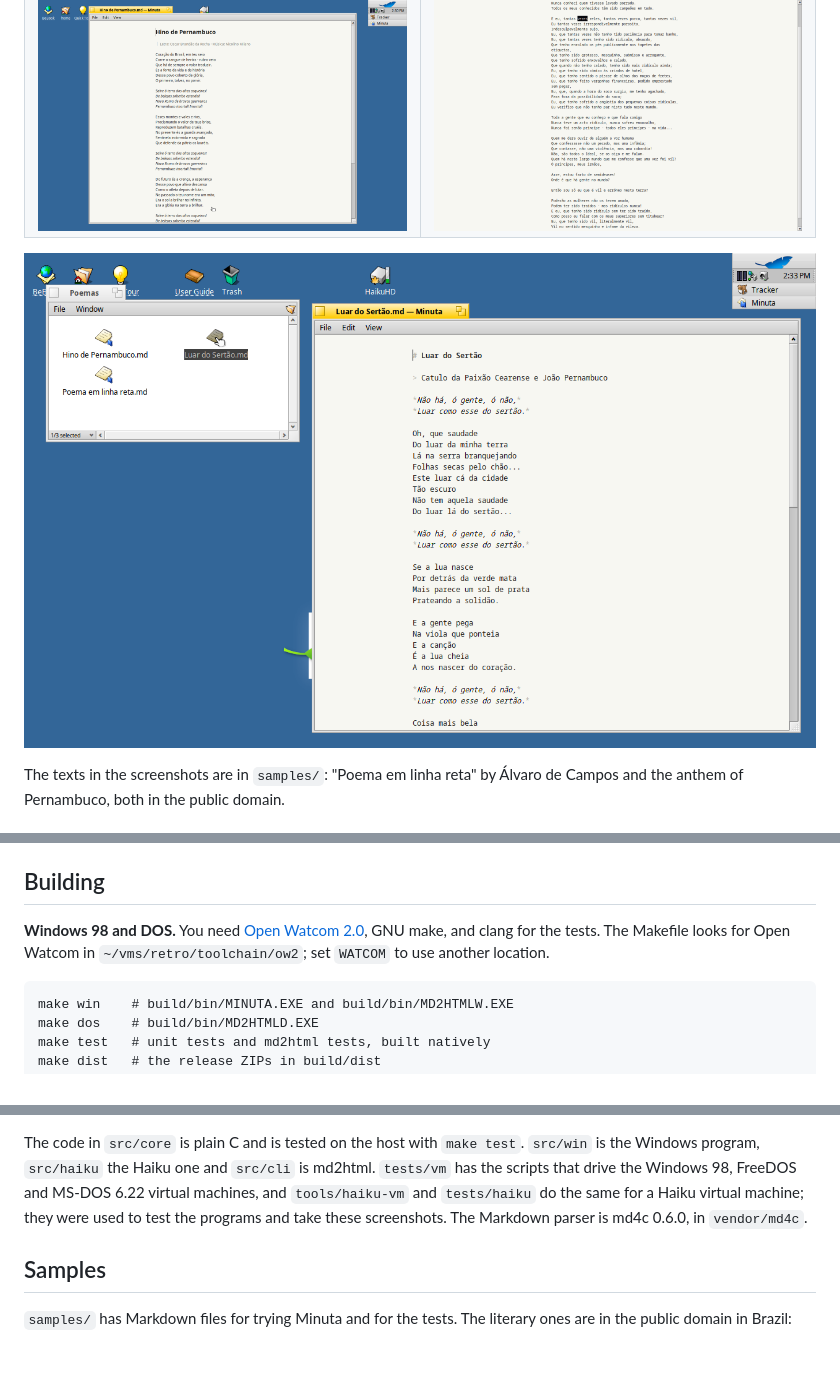
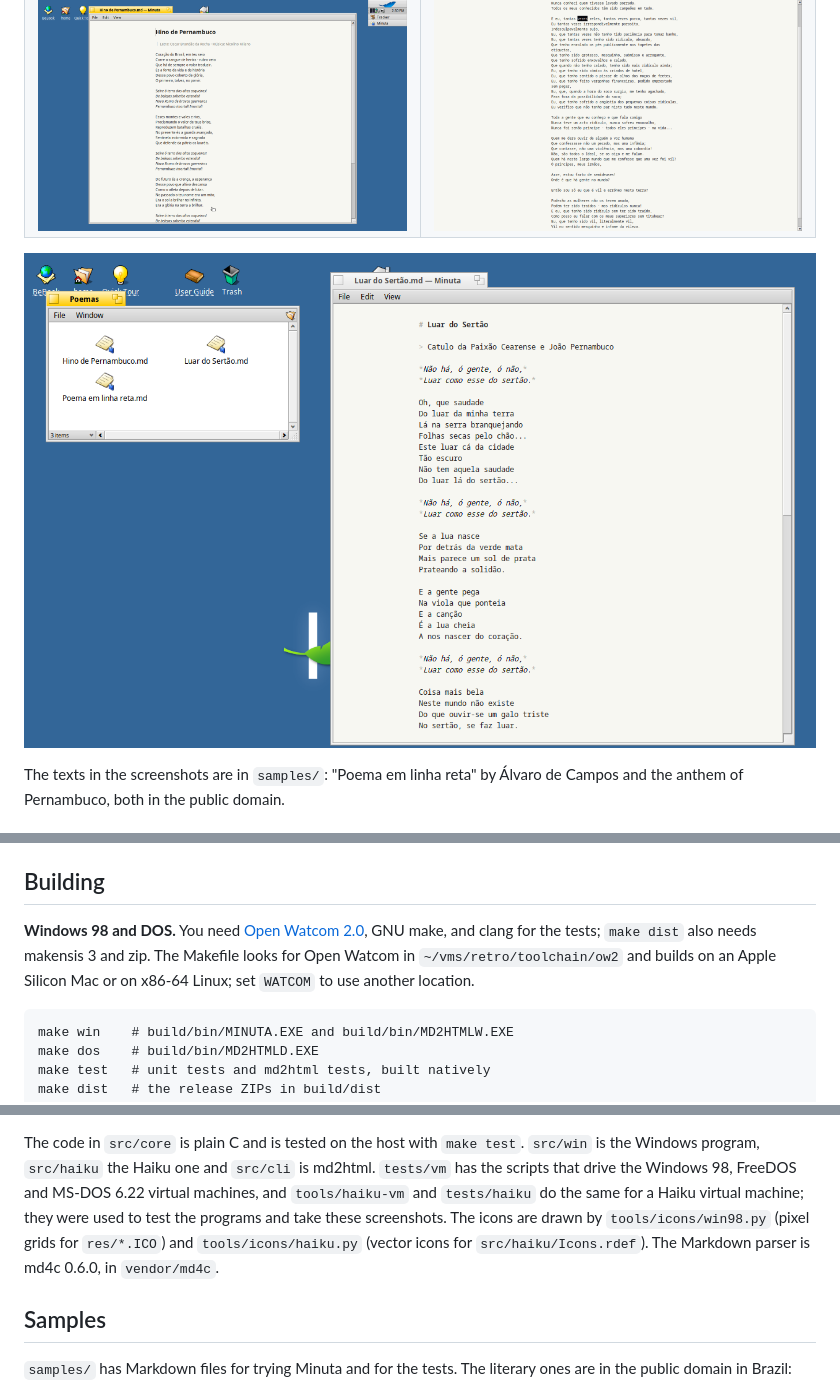
Before and after one commit to breakzplatform/minuta, a Markdown page: README.md, 3 parts joined by grey strips. GitHub-like rendering; pictures changed too: docs/shots/haiku/launch-tracker.png; blank space fills up the shorter version.

Commit message:
docs: retake icon screenshots, note icon tools

```diff
--- a/README.md
+++ b/README.md
@@ -133,8 +133,10 @@ and 5 understand. The other options are md4c's; see `--help`.
 
 **Windows 98 and DOS.** You need
 [Open Watcom 2.0](https://github.com/open-watcom/open-watcom-v2), GNU make,
-and clang for the tests. The Makefile looks for Open Watcom in
-`~/vms/retro/toolchain/ow2`; set `WATCOM` to use another location.
+and clang for the tests; `make dist` also needs makensis 3 and zip. The
+Makefile looks for Open Watcom in `~/vms/retro/toolchain/ow2` and builds on
+an Apple Silicon Mac or on x86-64 Linux; set `WATCOM` to use another
+location.
 
     make win    # build/bin/MINUTA.EXE and build/bin/MD2HTMLW.EXE
     make dos    # build/bin/MD2HTMLD.EXE
@@ -153,8 +155,10 @@ The code in `src/core` is plain C and is tested on the host with
 `src/cli` is md2html. `tests/vm` has the scripts that drive the Windows 98,
 FreeDOS and MS-DOS 6.22 virtual machines, and `tools/haiku-vm` and
 `tests/haiku` do the same for a Haiku virtual machine; they were used to
-test the programs and take these screenshots. The Markdown parser is md4c
-0.6.0, in `vendor/md4c`.
+test the programs and take these screenshots. The icons are drawn by
+`tools/icons/win98.py` (pixel grids for `res/*.ICO`) and
+`tools/icons/haiku.py` (vector icons for `src/haiku/Icons.rdef`). The
+Markdown parser is md4c 0.6.0, in `vendor/md4c`.
 
 ## Samples
 
```
Also changed, not shown: other parts of README.md (+1 -1 lines), docs/shots/explorer.png.
